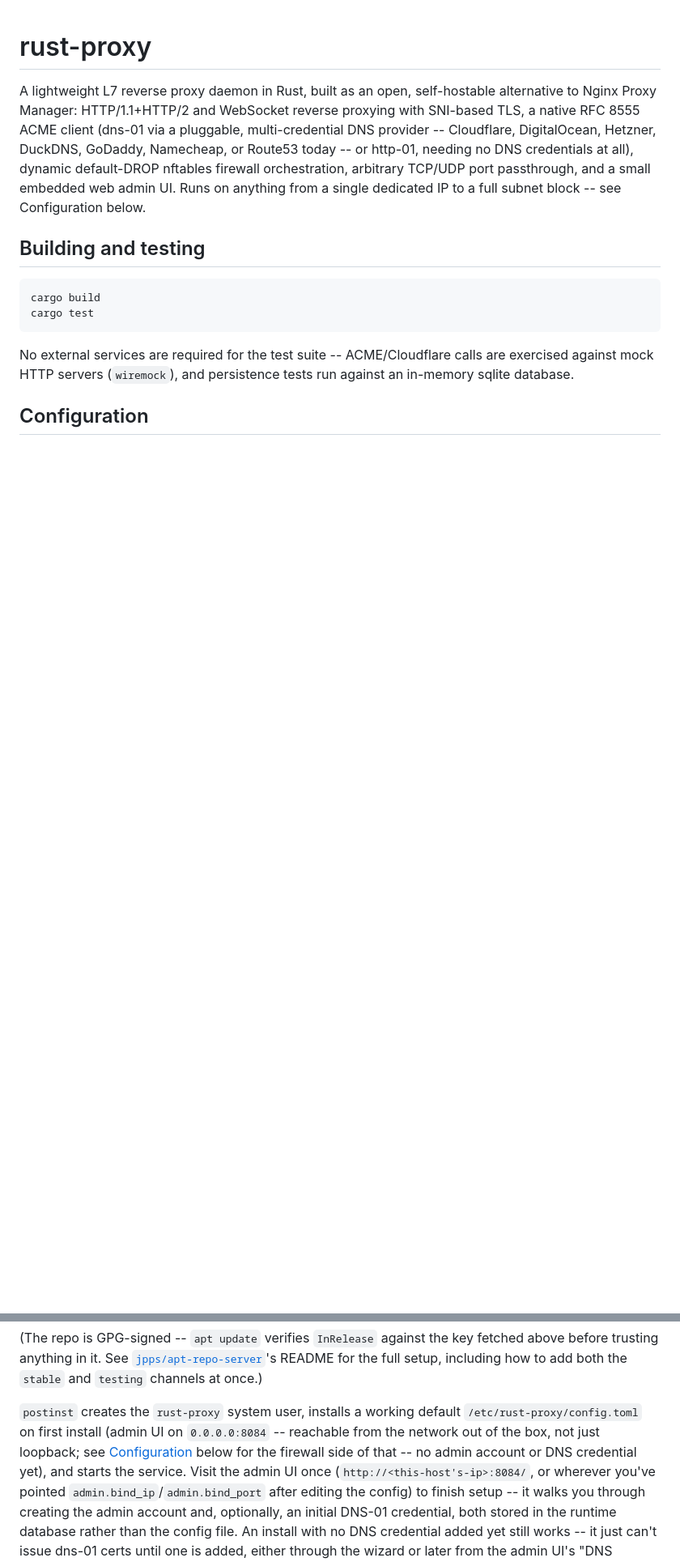
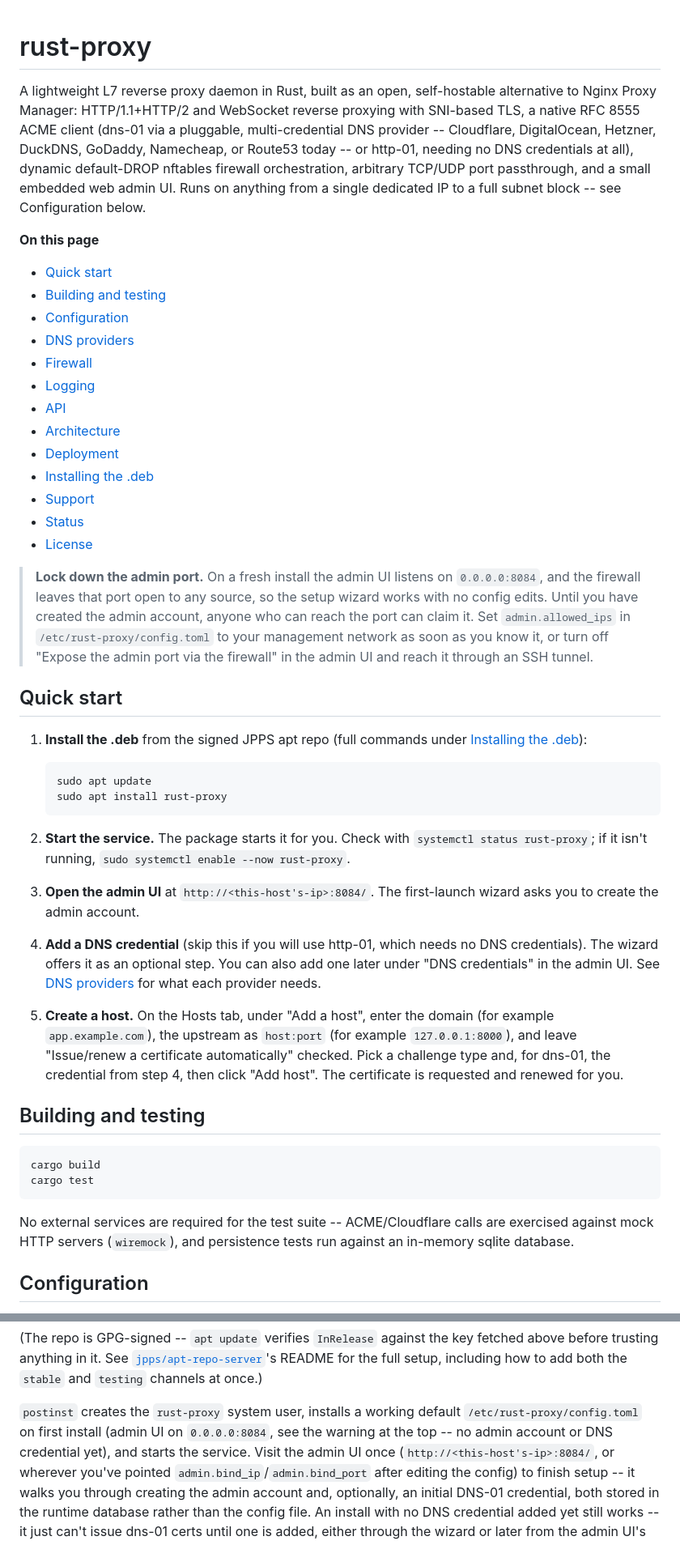
Before and after one commit to 4jpps/rust-proxy, a Markdown page: README.md, 2 parts joined by grey strips. Shown at 81% size. GitHub-like rendering; blank space fills up the shorter version.

````diff
--- a/README.md
+++ b/README.md
@@ -10,6 +10,56 @@ needing no DNS credentials at all), dynamic default-DROP
 nftables firewall orchestration, arbitrary TCP/UDP port passthrough,
 and a small embedded web admin UI. Runs on anything from a single
 dedicated IP to a full subnet block -- see Configuration below.
+
+**On this page**
+
+- [Quick start](#quick-start)
+- [Building and testing](#building-and-testing)
+- [Configuration](#configuration)
+- [DNS providers](#dns-providers)
+- [Firewall](#firewall)
+- [Logging](#logging)
+- [API](#api)
+- [Architecture](#architecture)
+- [Deployment](#deployment)
+- [Installing the .deb](#installing-the-deb)
+- [Support](#support)
+- [Status](#status)
+- [License](#license)
+
+> **Lock down the admin port.** On a fresh install the admin UI listens on
+> `0.0.0.0:8084`, and the firewall leaves that port open to any source, so
+> the setup wizard works with no config edits. Until you have created the
+> admin account, anyone who can reach the port can claim it. Set
+> `admin.allowed_ips` in `/etc/rust-proxy/config.toml` to your management
+> network as soon as you know it, or turn off "Expose the admin port via
+> the firewall" in the admin UI and reach it through an SSH tunnel.
+
+## Quick start
+
+1. **Install the .deb** from the signed JPPS apt repo (full commands under
+   [Installing the .deb](#installing-the-deb)):
+
+   ```sh
+   sudo apt update
+   sudo apt install rust-proxy
+   ```
+
+2. **Start the service.** The package starts it for you. Check with
+   `systemctl status rust-proxy`; if it isn't running,
+   `sudo systemctl enable --now rust-proxy`.
+3. **Open the admin UI** at `http://<this-host's-ip>:8084/`. The first-launch
+   wizard asks you to create the admin account.
+4. **Add a DNS credential** (skip this if you will use http-01, which needs
+   no DNS credentials). The wizard offers it as an optional step. You can
+   also add one later under "DNS credentials" in the admin UI. See
+   [DNS providers](#dns-providers) for what each provider needs.
+5. **Create a host.** On the Hosts tab, under "Add a host", enter the
+   domain (for example `app.example.com`), the upstream as `host:port`
+   (for example `127.0.0.1:8000`), and leave "Issue/renew a certificate
+   automatically" checked. Pick a challenge type and, for dns-01, the
+   credential from step 4, then click "Add host". The certificate is
+   requested and renewed for you.
 
 ## Building and testing
 
@@ -400,9 +461,7 @@ README for the full setup, including how to add both the `stable` and
 
 `postinst` creates the `rust-proxy` system user, installs a working
 default `/etc/rust-proxy/config.toml` on first install (admin UI on
-`0.0.0.0:8084` -- reachable from the network out of the box, not just
-loopback; see [Configuration](#configuration) below for the firewall
-side of that -- no admin account or DNS credential yet), and starts the
+`0.0.0.0:8084`, see the warning at the top -- no admin account or DNS credential yet), and starts the
 service. Visit the admin UI once (`http://<this-host's-ip>:8084/`, or
 wherever you've pointed `admin.bind_ip`/`admin.bind_port` after editing
 the config) to finish setup -- it walks you through creating the admin account and,
````
Also changed, not shown: other parts of README.md (+40 -18 lines).
